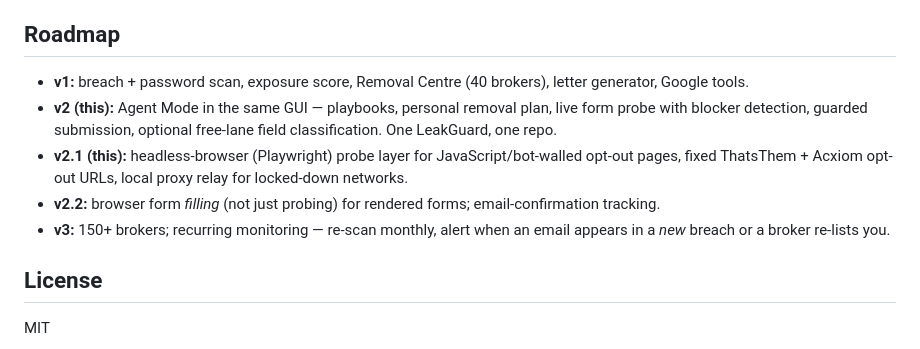
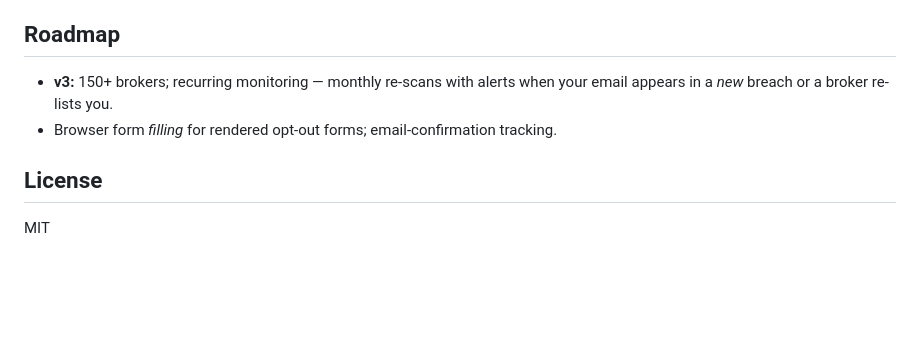
Before and after one commit to xorudra/leakguard, a Markdown page: README.md, the part around one of its changes. Drawn GitHub-style; blank space fills up the shorter version.

```diff
--- a/README.md
+++ b/README.md
@@ -46,11 +56,8 @@ Environment: `PORT` (default 8000), `HOST` (default 0.0.0.0).
 
 ## Roadmap
 
-- **v1:** breach + password scan, exposure score, Removal Centre (40 brokers), letter generator, Google tools.
-- **v2 (this):** Agent Mode in the same GUI — playbooks, personal removal plan, live form probe with blocker detection, guarded submission, optional free-lane field classification. One LeakGuard, one repo.
-- **v2.1 (this):** headless-browser (Playwright) probe layer for JavaScript/bot-walled opt-out pages, fixed ThatsThem + Acxiom opt-out URLs, local proxy relay for locked-down networks.
-- **v2.2:** browser form *filling* (not just probing) for rendered forms; email-confirmation tracking.
-- **v3:** 150+ brokers; recurring monitoring — re-scan monthly, alert when an email appears in a *new* breach or a broker re-lists you.
+- **v3:** 150+ brokers; recurring monitoring — monthly re-scans with alerts when your email appears in a *new* breach or a broker re-lists you.
+- Browser form *filling* for rendered opt-out forms; email-confirmation tracking.
 
 ## License
 
```
Also changed, not shown: other parts of README.md (+32 -22 lines).
